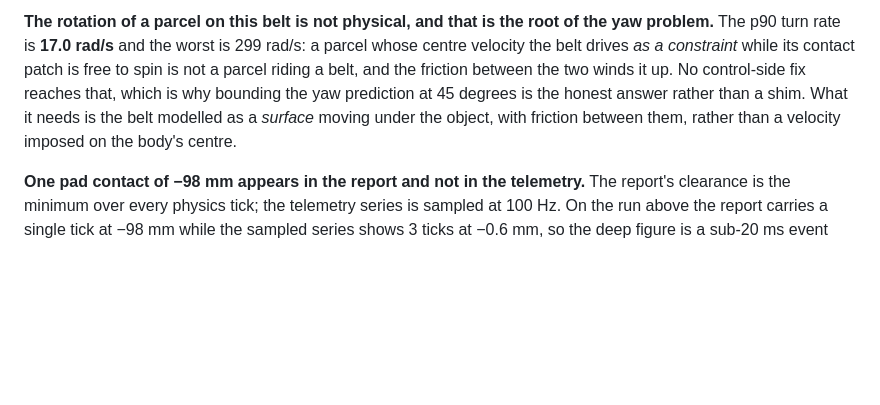
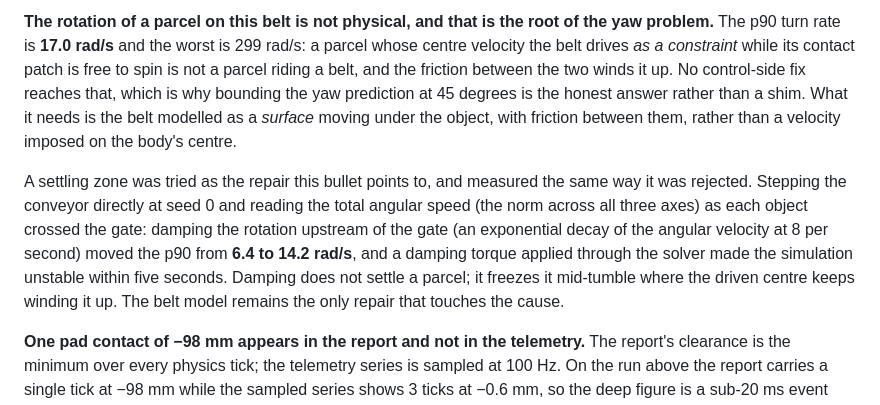
Before and after one commit to alexandrelheinen/clave, a Markdown page: docs/measurements.md, the part around the change. GitHub-like rendering; blank space fills up the shorter version.

Commit message:
docs(measurements): record that a settling zone was measured and rejected
The settling zone is the repair the yaw defect points at, and it was tried
rather than argued. Damping the rotation upstream of the gate moved the p90
total angular speed at the gate from 6.4 to 14.2 rad/s, and a damping torque
applied through the solver made the simulation unstable within five seconds.
Damping does not settle a parcel; it freezes it mid-tumble where the driven
centre keeps winding it up, so the belt model remains the only repair that
touches the cause.

Co-authored-by: Alexandre Heinen <alexandre@example.com>

```diff
--- a/docs/measurements.md
+++ b/docs/measurements.md
@@ -930,6 +930,16 @@ than a shim. What it needs is the belt modelled as a *surface* moving under the
 object, with friction between them, rather than a velocity imposed on the
 body's centre.
 
+A settling zone was tried as the repair this bullet points to, and measured the
+same way it was rejected. Stepping the conveyor directly at seed 0 and reading
+the total angular speed (the norm across all three axes) as each object crossed
+the gate: damping the rotation upstream of the gate (an exponential decay of
+the angular velocity at 8 per second) moved the p90 from **6.4 to 14.2 rad/s**,
+and a damping torque applied through the solver made the simulation unstable
+within five seconds. Damping does not settle a parcel; it freezes it mid-tumble
+where the driven centre keeps winding it up. The belt model remains the only
+repair that touches the cause.
+
 **One pad contact of −98 mm appears in the report and not in the telemetry.**
 The report's clearance is the minimum over every physics tick; the telemetry
 series is sampled at 100 Hz. On the run above the report carries a single tick
```
